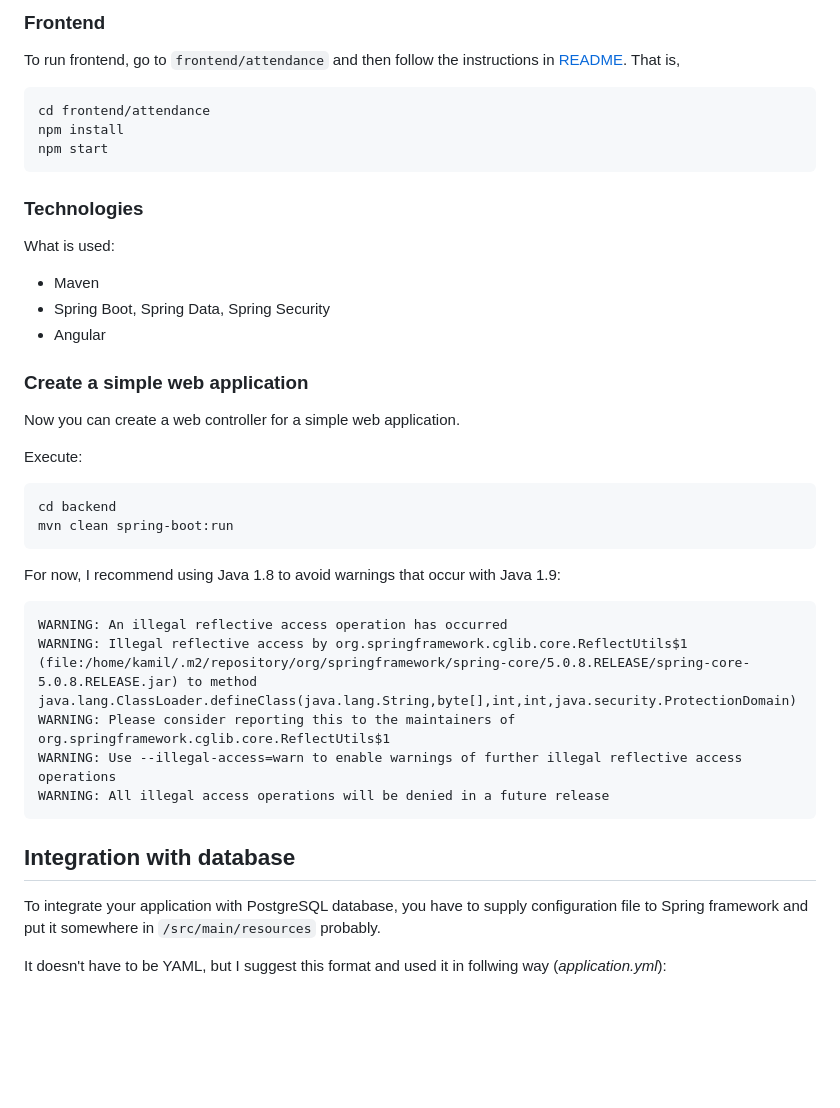
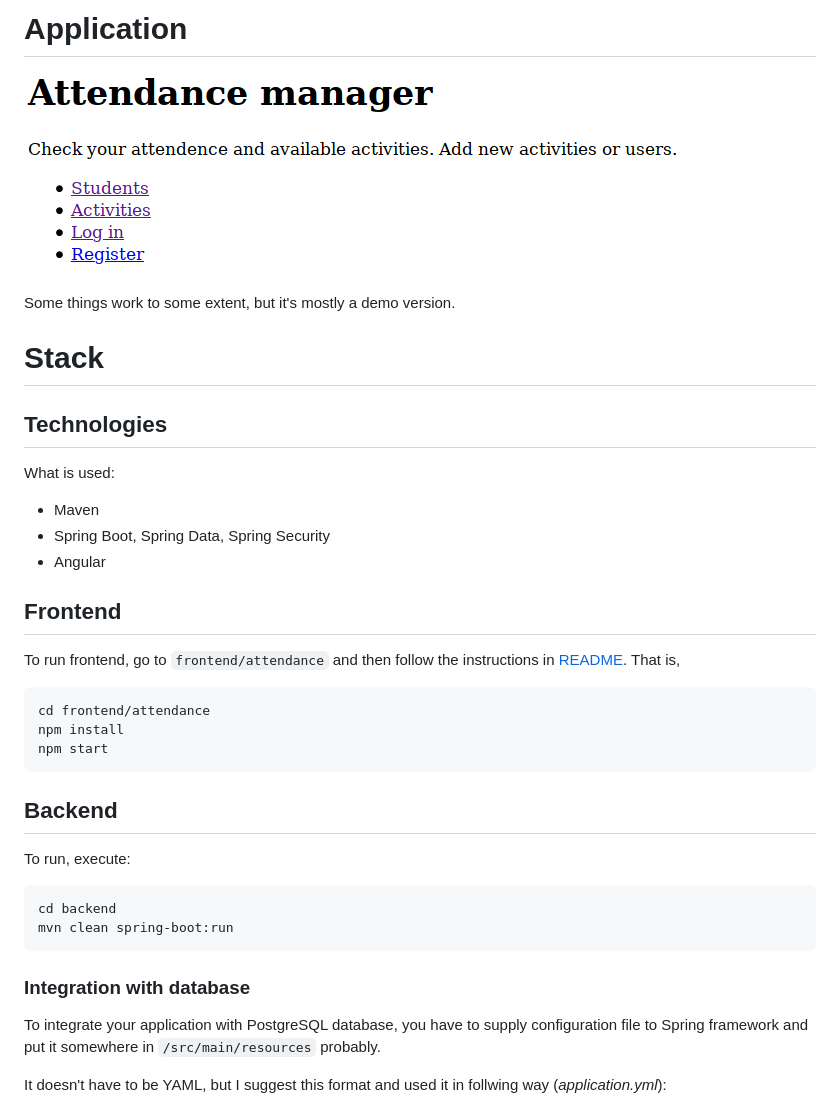
Before and after one commit to banan314/spring-HW, a Markdown page: README.md, the part around the change printed below. GitHub-like rendering; pictures changed too: img/image-20210320120409480.png (added); blank space fills up the shorter version.

````diff
--- a/README.md
+++ b/README.md
@@ -1,38 +1,39 @@
-### Frontend
+# Application
+
+![image-20210320120409480](img/image-20210320120409480.png)
+
+Some things work to some extent, but it's mostly a demo version.
+
+# Stack
+
+## Technologies
+
+What is used:
+
+* Maven
+* Spring Boot, Spring Data, Spring Security
+* Angular
+
+## Frontend
+
 To run frontend, go to `frontend/attendance` and then follow the instructions in [README](./frontend/attendance/README.md). That is,
+
 ```
 cd frontend/attendance
 npm install
 npm start
 ```
 
-### Technologies
+## Backend
 
-What is used:
-* Maven
-* Spring Boot, Spring Data, Spring Security
-* Angular
-
-### Create a simple web application
-Now you can create a web controller for a simple web application.
-
-Execute:
+To run, execute:
 
 ```
 cd backend
 mvn clean spring-boot:run
 ```
 
-For now, I recommend using Java 1.8 to avoid warnings that occur with Java 1.9:
-```
-WARNING: An illegal reflective access operation has occurred
-WARNING: Illegal reflective access by org.springframework.cglib.core.ReflectUtils$1 (file:/home/kamil/.m2/repository/org/springframework/spring-core/5.0.8.RELEASE/spring-core-5.0.8.RELEASE.jar) to method java.lang.ClassLoader.defineClass(java.lang.String,byte[],int,int,java.security.ProtectionDomain)
-WARNING: Please consider reporting this to the maintainers of org.springframework.cglib.core.ReflectUtils$1
-WARNING: Use --illegal-access=warn to enable warnings of further illegal reflective access operations
-WARNING: All illegal access operations will be denied in a future release
-```
-
-## Integration with database
+### Integration with database
 To integrate your application with PostgreSQL database, you have to supply
 configuration file to Spring framework and put it somewhere in `/src/main/resources` probably.
 
````
Also changed, not shown: other parts of README.md (+0 -3 lines).
